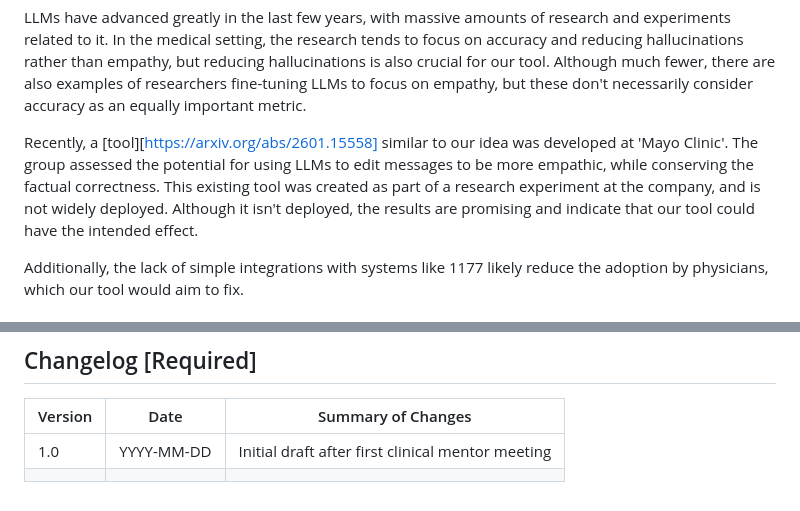
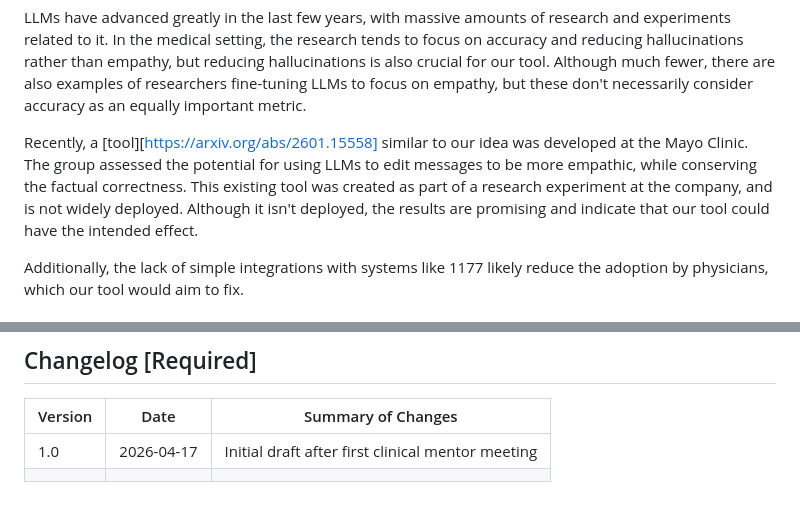
Before and after one commit to Chalmers-TRA460/2026-G5-Empathifier, a Markdown page: PRD.md, 2 parts joined by grey strips. Drawn GitHub-style.

Commit message:
Update PRD.md
Updated date in revision history

```diff
--- a/PRD.md
+++ b/PRD.md
@@ -155,7 +155,7 @@ A further clinical safety risk involves the potential for AI-generated content t
 -->
 LLMs have advanced greatly in the last few years, with massive amounts of research and experiments related to it. In the medical setting, the research tends to focus on accuracy and reducing hallucinations rather than empathy, but reducing hallucinations is also crucial for our tool. Although much fewer, there are also examples of researchers fine-tuning LLMs to focus on empathy, but these don't necessarily consider accuracy as an equally important metric.
 
-Recently, a [tool][https://arxiv.org/abs/2601.15558] similar to our idea was developed at 'Mayo Clinic'. The group assessed the potential for using LLMs to edit messages to be more empathic, while conserving the factual correctness. This existing tool was created as part of a research experiment at the company, and is not widely deployed. Although it isn't deployed, the results are promising and indicate that our tool could have the intended effect.
+Recently, a [tool][https://arxiv.org/abs/2601.15558] similar to our idea was developed at the Mayo Clinic. The group assessed the potential for using LLMs to edit messages to be more empathic, while conserving the factual correctness. This existing tool was created as part of a research experiment at the company, and is not widely deployed. Although it isn't deployed, the results are promising and indicate that our tool could have the intended effect.
 
 Additionally, the lack of simple integrations with systems like 1177 likely reduce the adoption by physicians, which our tool would aim to fix.
 
@@ -326,5 +326,5 @@ The service should act as an assistant that supports doctors in formulating thei
 
 | Version | Date       | Summary of Changes                                  |
 |---------|------------|-----------------------------------------------------|
-| 1.0     | YYYY-MM-DD | Initial draft after first clinical mentor meeting   |
+| 1.0     | 2026-04-17 | Initial draft after first clinical mentor meeting   |
 |         |            |                                                     |
```
